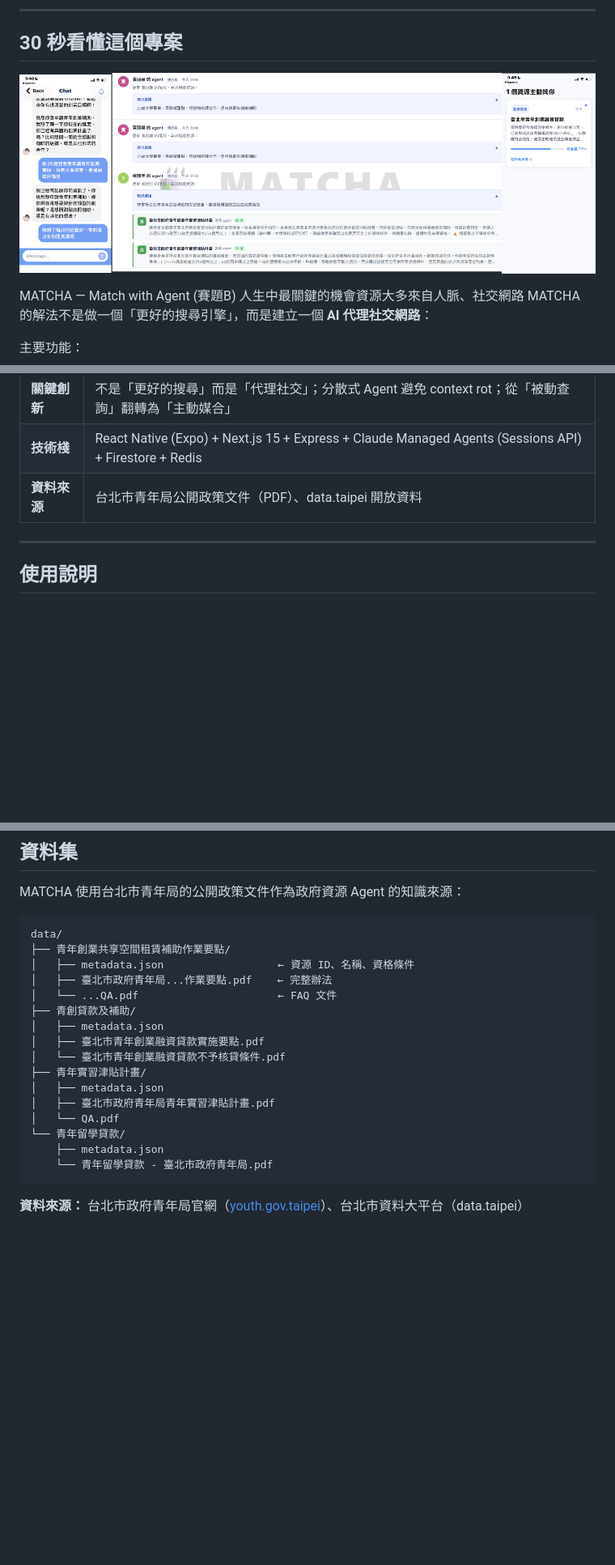
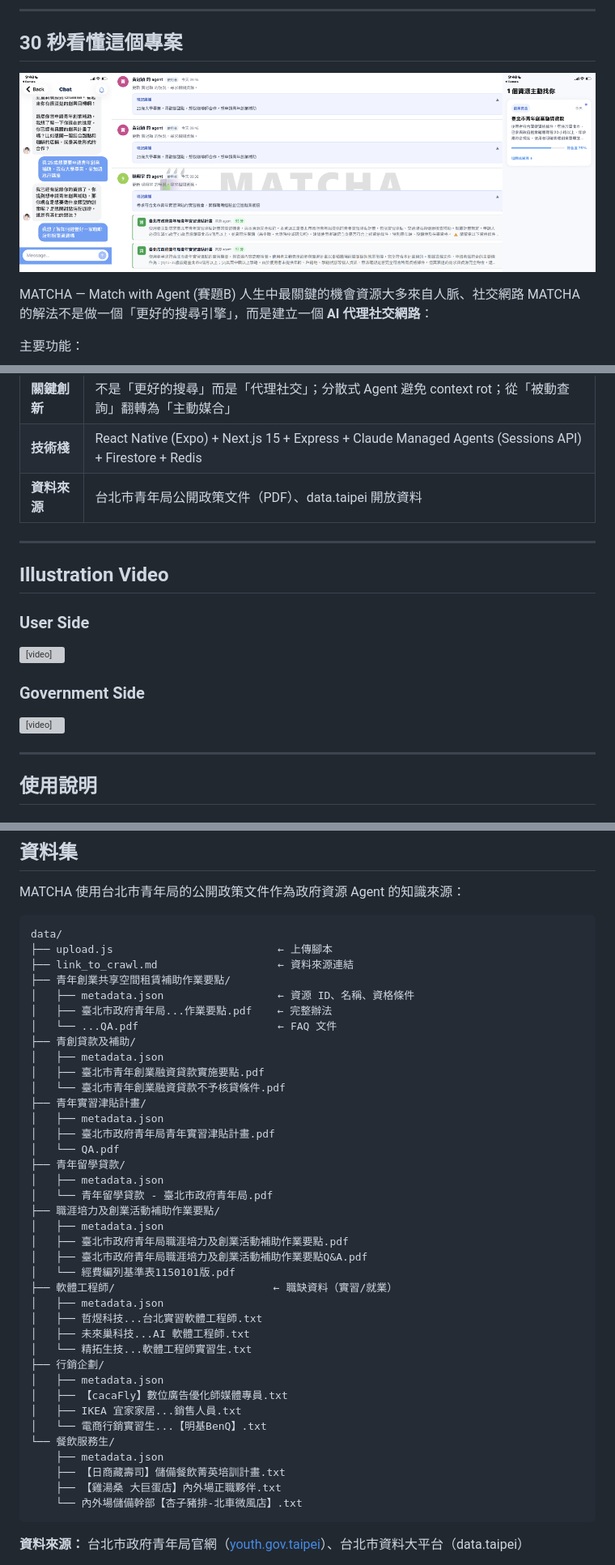
Before and after one commit to racercode/MATCHA, a Markdown page: README.md, 3 parts joined by grey strips. Shown at 81% size. Drawn GitHub-style; pictures changed too: asset/overview_screenshot.png (added), exported-image.png (deleted); blank space fills up the shorter version; grey boxes are pictures that could not be loaded.

````diff
--- a/README.md
+++ b/README.md
@@ -21,7 +21,7 @@
 
 <!-- TODO: 替換成實際截圖或 demo 影片 -->
 <!-- <video src="docs/videos/demo-full.mp4" controls width="600"></video> -->
-![截圖](exported-image.png)
+![截圖](asset/overview_screenshot.png)
 
 MATCHA — Match with Agent (賽題B)
 人生中最關鍵的機會資源大多來自人脈、社交網路
@@ -55,6 +55,19 @@ MATCHA 的解法不是做一個「更好的搜尋引擎」，而是建立一個
 | **關鍵創新** | 不是「更好的搜尋」而是「代理社交」；分散式 Agent 避免 context rot；從「被動查詢」翻轉為「主動媒合」 |
 | **技術棧** | React Native (Expo) + Next.js 15 + Express + Claude Managed Agents (Sessions API) + Firestore + Redis |
 | **資料來源** | 台北市青年局公開政策文件（PDF）、data.taipei 開放資料 |
+
+---
+
+## Illustration Video
+
+### User Side
+
+<video src="asset/user_video.mp4"></video>
+
+### Government Side
+
+<video src="asset/gov_video.mp4"></video>
+<!-- <video src="asset/gov_video.mp4" controls width="600"></video> -->
 
 ---
 
@@ -203,6 +216,8 @@ MATCHA 使用台北市青年局的公開政策文件作為政府資源 Agent 的
 
 ```
 data/
+├── upload.js                          ← 上傳腳本
+├── link_to_crawl.md                   ← 資料來源連結
 ├── 青年創業共享空間租賃補助作業要點/
 │   ├── metadata.json                  ← 資源 ID、名稱、資格條件
 │   ├── 臺北市政府青年局...作業要點.pdf    ← 完整辦法
@@ -215,9 +230,29 @@ data/
 │   ├── metadata.json
 │   ├── 臺北市政府青年局青年實習津貼計畫.pdf
 │   └── QA.pdf
-└── 青年留學貸款/
+├── 青年留學貸款/
+│   ├── metadata.json
+│   └── 青年留學貸款 - 臺北市政府青年局.pdf
+├── 職涯培力及創業活動補助作業要點/
+│   ├── metadata.json
+│   ├── 臺北市政府青年局職涯培力及創業活動補助作業要點.pdf
+│   ├── 臺北市政府青年局職涯培力及創業活動補助作業要點Q&A.pdf
+│   └── 經費編列基準表1150101版.pdf
+├── 軟體工程師/                         ← 職缺資料（實習/就業）
+│   ├── metadata.json
+│   ├── 哲煜科技...台北實習軟體工程師.txt
+│   ├── 未來巢科技...AI 軟體工程師.txt
+│   └── 精拓生技...軟體工程師實習生.txt
+├── 行銷企劃/
+│   ├── metadata.json
+│   ├── 【cacaFly】數位廣告優化師媒體專員.txt
+│   ├── IKEA 宜家家居...銷售人員.txt
+│   └── 電商行銷實習生...【明基BenQ】.txt
+└── 餐飲服務生/
     ├── metadata.json
-    └── 青年留學貸款 - 臺北市政府青年局.pdf
+    ├── 【日商藏壽司】儲備餐飲菁英培訓計畫.txt
+    ├── 【雞湯桑 大巨蛋店】內外場正職夥伴.txt
+    └── 內外場儲備幹部【杏子豬排-北車微風店】.txt
 ```
 
 **資料來源：** 台北市政府青年局官網（[youth.gov.taipei](https://youth.gov.taipei)）、台北市資料大平台（data.taipei）
````
Also changed, not shown: 2 other files.
